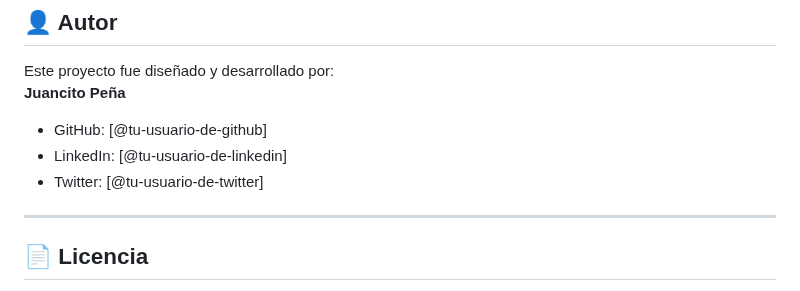
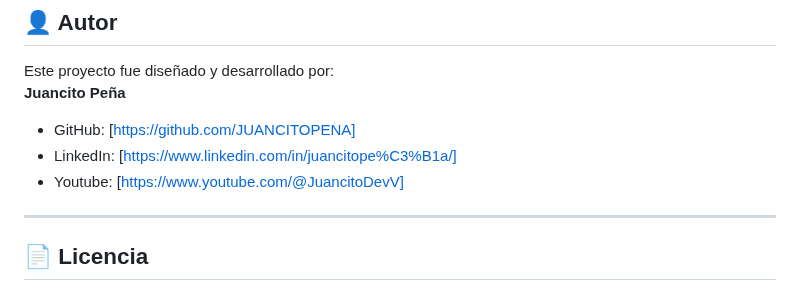
Before and after one commit to JUANCITOPENA/GENERADOR_DATOS_TIENDA_DE_LUJO_HTML_CSS_JS_CSV_EXCEL_JSON, a Markdown page: README.md, the part around the change. GitHub-like rendering.

Commit message:
Update contact links in README.md

```diff
--- a/README.md
+++ b/README.md
@@ -57,9 +57,9 @@ Es muy sencillo. No se requiere instalación ni configuración de un servidor.
 Este proyecto fue diseñado y desarrollado por:
 **Juancito Peña**
 
-- GitHub: [@tu-usuario-de-github]
-- LinkedIn: [@tu-usuario-de-linkedin]
-- Twitter: [@tu-usuario-de-twitter]
+- GitHub: [https://github.com/JUANCITOPENA]
+- LinkedIn: [https://www.linkedin.com/in/juancitope%C3%B1a/]
+- Youtube: [https://www.youtube.com/@JuancitoDevV]
 
 ---
 
```
